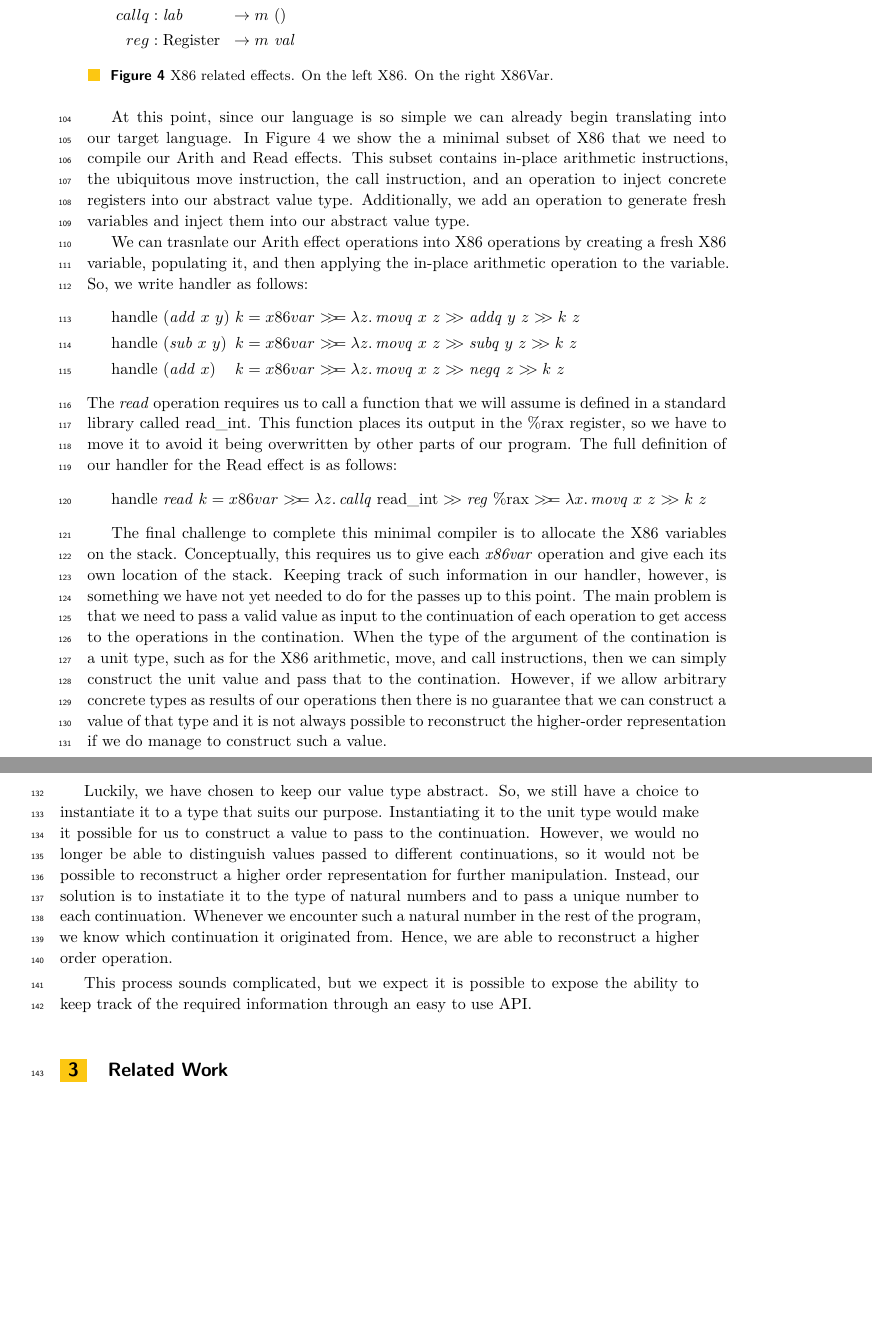
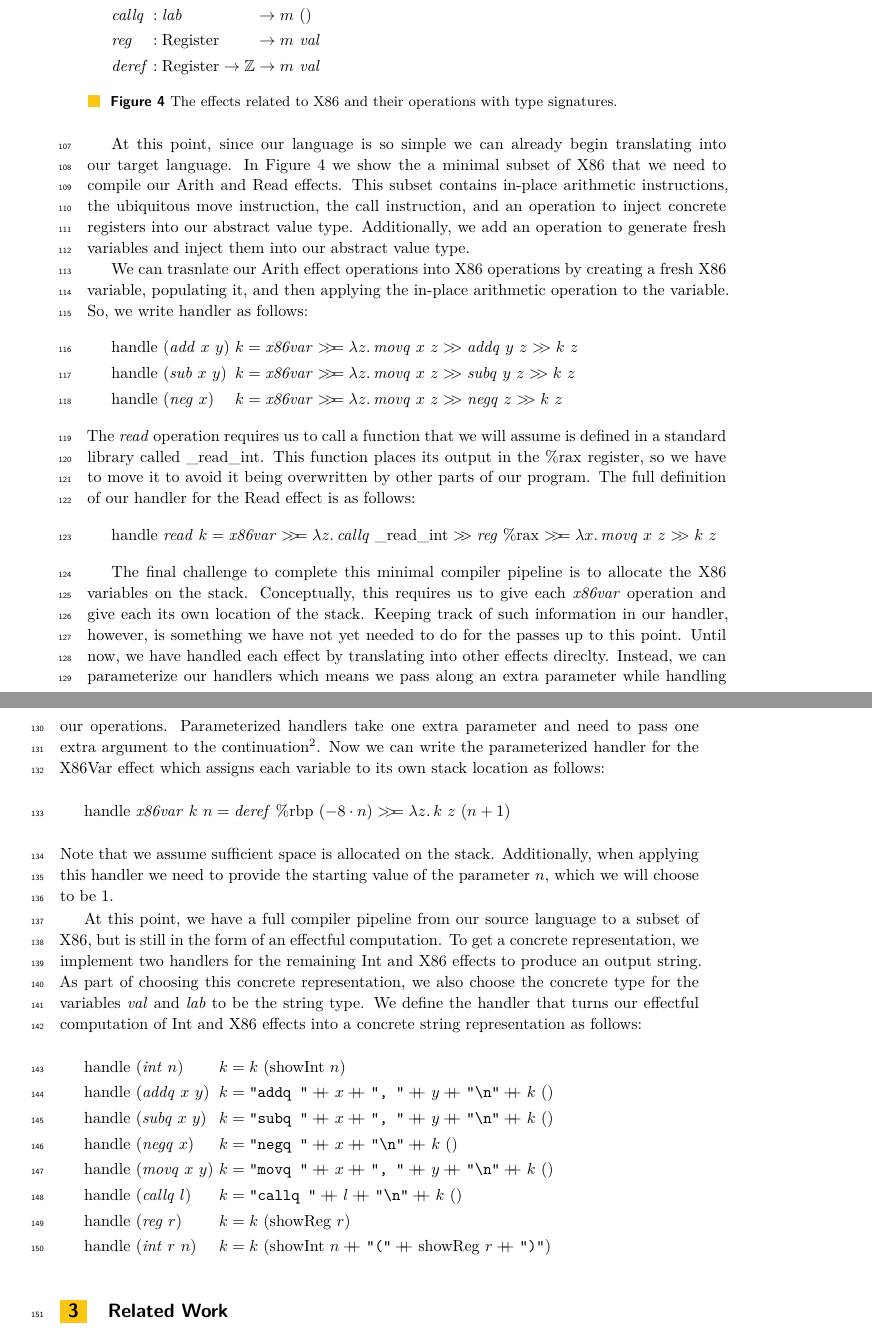
Before and after one commit to heft-lang/hefty-compilation, a LaTeX document (evcs/tex/src/document.tex): two parts of pages 4 and 5 of 6 before the commit and two parts of pages 4 and 5 of 7 after it, joined at a grey line, cut so that both start at the same text, the shorter picture padded with empty space. Compiled offline with XeLaTeX.

Commit message:
Update writeup for stack allocation and pretty printing

```diff
--- a/evcs/tex/src/document.tex
+++ b/evcs/tex/src/document.tex
@@ -77,6 +77,7 @@
 
 \newcommand\bind[1]{>\!\!>\!\!= \lambda #1.\,}
 \newcommand\then{>\!\!>}
+\newcommand\append{+\!\!\!\!+~}
 
 
 \begin{document}
@@ -222,11 +234,3 @@ By using a different handler we could give different semantics to our language.
 This is an example of the flexiblility of algebraic effects and handlers.
 
 \begin{figure}[ht]
-  \begin{minipage}{0.4\textwidth}
-  \begin{alignat*}{2}
-    addq  & : \mathit{val} \to \mathit{val} && \to m~() \\
-    subq  & : \mathit{val} \to \mathit{val} && \to m~() \\
-    negq  & : \mathit{val}                  && \to m~() \\
-    movq  & : \mathit{val} \to \mathit{val} && \to m~() \\
-    callq & : \mathit{lab}                  && \to m~() \\
-    reg   & : \mathrm{Register}             && \to m~\mathit{val}
@@ -233,2 +241,9 @@ This is an example of the flexiblility of algebraic effects and handlers.
+    & \mathit{addq}  && : \mathit{val} \to \mathit{val} && \to m~() \\
+    & \mathit{subq}  && : \mathit{val} \to \mathit{val} && \to m~() \\
+    & \mathit{negq}  && : \mathit{val}                  && \to m~() \\
+    & \mathit{movq}  && : \mathit{val} \to \mathit{val} && \to m~() \\
+    & \mathit{callq} && : \mathit{lab}                  && \to m~() \\
+    & \mathit{reg}   && : \mathrm{Register}             && \to m~\mathit{val} \\
+    & \mathit{deref} && : \mathrm{Register} \to \mathit{\mathbb{Z}} && \to m~\mathit{val}
   \end{alignat*}
   \end{minipage}
@@ -238,6 +255,6 @@ This is an example of the flexiblility of algebraic effects and handlers.
   \end{align*}
   \end{minipage}
-  \caption{X86 related effects. On the left X86. On the right X86Var.}\label{fig:x86-ops}
+  \caption{The effects related to X86 and their operations with type signatures.}\label{fig:x86-ops}
 \end{figure}
 
 At this point, since our language is so simple we can already begin translating into our target language.
@@ -248,32 +265,57 @@ Additionally, we add an operation to generate fresh variables and inject them in
 We can trasnlate our Arith effect operations into X86 operations by creating a fresh X86 variable, populating it, and then applying the in-place arithmetic operation to the variable.
 So, we write handler as follows:
 \begin{alignat*}{2}
-  & \mathrm{handle}~(\mathit{add}~x~y) &&~k = x86var \bind{z} \mathit{movq}~x~z \then \mathit{addq}~y~z \then k~z \\
-  & \mathrm{handle}~(\mathit{sub}~x~y) &&~k = x86var \bind{z} \mathit{movq}~x~z \then \mathit{subq}~y~z \then k~z \\
-  & \mathrm{handle}~(\mathit{add}~x) &&~k = x86var \bind{z} \mathit{movq}~x~z \then \mathit{negq}~z \then k~z
+  & \mathrm{handle}~(\mathit{add}~x~y) &&~k = \mathit{x86var} \bind{z} \mathit{movq}~x~z \then \mathit{addq}~y~z \then k~z \\
+  & \mathrm{handle}~(\mathit{sub}~x~y) &&~k = \mathit{x86var} \bind{z} \mathit{movq}~x~z \then \mathit{subq}~y~z \then k~z \\
+  & \mathrm{handle}~(\mathit{neg}~x) &&~k = \mathit{x86var} \bind{z} \mathit{movq}~x~z \then \mathit{negq}~z \then k~z
 \end{alignat*}
-The $\mathit{read}$ operation requires us to call a function that we will assume is defined in a standard library called $\mathrm{read\_int}$. This function places its output in the $\mathrm{\%rax}$ register, so we have to move it to avoid it being overwritten by other parts of our program.
+The $\mathit{read}$ operation requires us to call a function that we will assume is defined in a standard library called $\mathrm{\_read\_int}$. This function places its output in the $\mathrm{\%rax}$ register, so we have to move it to avoid it being overwritten by other parts of our program.
 The full definition of our handler for the Read effect is as follows:
 \begin{align*}
-  \mathrm{handle}~\mathit{read}~k & = x86var \bind{z} \mathit{callq}~\mathrm{read\_int} \then \mathit{reg}~\mathrm{\%rax} \bind{x} \mathit{movq}~x~z \then k~z
+  \mathrm{handle}~\mathit{read}~k & = \mathit{x86var} \bind{z} \mathit{callq}~\mathrm{\_read\_int} \then \mathit{reg}~\mathrm{\%rax} \bind{x} \mathit{movq}~x~z \then k~z
 \end{align*}
 
-The final challenge to complete this minimal compiler is to allocate the X86 variables on the stack.
+The final challenge to complete this minimal compiler pipeline is to allocate the X86 variables on the stack.
 Conceptually, this requires us to give each $\mathit{x86var}$ operation and give each its own location of the stack.
 Keeping track of such information in our handler, however, is something we have not yet needed to do for the passes up to this point.
-The main problem is that we need to pass a valid value as input to the continuation of each operation to get access to the operations in the contination.
-When the type of the argument of the contination is a unit type, such as for the X86 arithmetic, move, and call instructions, then we can simply construct the unit value and pass that to the contination.
-However, if we allow arbitrary concrete types as results of our operations then there is no guarantee that we can construct a value of that type and it is not always possible to reconstruct the higher-order representation if we do manage to construct such a value.
+Until now, we have handled each effect by translating into other effects direclty.
+Instead, we can parameterize our handlers which means we pass along an extra parameter while handling our operations.
+Parameterized handlers take one extra parameter and need to pass one extra argument to the continuation\footnote{We ignore effectful subcomputations, because they were already removed in an earlier pass.}.
+Now we can write the parameterized handler for the X86Var effect which assigns each variable to its own stack location as follows:
+\begin{align*}
+  \mathrm{handle}~\mathit{x86var}~k~n = \mathit{deref}~\mathrm{\%rbp}~(-8 \cdot n) \bind{z} k~z~(n + 1)
+\end{align*}
+Note that we assume sufficient space is allocated on the stack.
+Additionally, when applying this handler we need to provide the starting value of the parameter $n$, which we will choose to be $1$.
 
-Luckily, we have chosen to keep our value type abstract.
-So, we still have a choice to instantiate it to a type that suits our purpose.
-Instantiating it to the unit type would make it possible for us to construct a value to pass to the continuation.
-However, we would no longer be able to distinguish values passed to different continuations, so it would not be possible to reconstruct a higher order representation for further manipulation.
-Instead, our solution is to instatiate it to the type of natural numbers and to pass a unique number to each continuation.
-Whenever we encounter such a natural number in the rest of the program, we know which continuation it originated from.
-Hence, we are able to reconstruct a higher order operation.
+At this point, we have a full compiler pipeline from our source language to a subset of X86, but is still in the form of an effectful computation.
+To get a concrete representation, we implement two handlers for the remaining Int and X86 effects to produce an output string.
+As part of choosing this concrete representation, we also choose the concrete type for the variables $\mathit{val}$ and $\mathit{lab}$ to be the string type.
+We define the handler that turns our effectful computation of Int and X86 effects into a concrete string representation as follows:
+\begin{alignat*}{2}
+  & \mathrm{handle}~(\mathit{int}~n)~&& k = k~(\mathrm{showInt}~n) \\
+  & \mathrm{handle}~(\mathit{addq}~x~y)~&& k = \texttt{"addq "} \append x \append \texttt{", "} \append y \append \texttt{"\textbackslash{}n"} \append k~() \\
+  & \mathrm{handle}~(\mathit{subq}~x~y)~&& k = \texttt{"subq "} \append x \append \texttt{", "} \append y \append \texttt{"\textbackslash{}n"} \append k~() \\
+  & \mathrm{handle}~(\mathit{negq}~x)~&& k = \texttt{"negq "} \append x \append \texttt{"\textbackslash{}n"} \append k~() \\
+  & \mathrm{handle}~(\mathit{movq}~x~y)~&& k = \texttt{"movq "} \append x \append \texttt{", "} \append y \append \texttt{"\textbackslash{}n"} \append k~() \\
+  & \mathrm{handle}~(\mathit{callq}~l)~&& k = \texttt{"callq "} \append l \append \texttt{"\textbackslash{}n"} \append k~() \\
+  & \mathrm{handle}~(\mathit{reg}~r)~&& k = k~(\mathrm{showReg}~r) \\
+  & \mathrm{handle}~(\mathit{int}~r~n)~&& k = k~(\mathrm{showInt}~n \append \texttt{"("} \append \mathrm{showReg}~r \append \texttt{")"})
+\end{alignat*}
 
-This process sounds complicated, but we expect it is possible to expose the ability to keep track of the required information through an easy to use API.
+% The main problem is that we need to pass a valid value as input to the continuation of each operation to get access to the operations in the contination.
+% When the type of the argument of the contination is a unit type, such as for the X86 arithmetic, move, and call instructions, then we can simply construct the unit value and pass that to the contination.
+% However, if we allow arbitrary concrete types as results of our operations then there is no guarantee that we can construct a value of that type and it is not always possible to reconstruct the higher-order representation if we do manage to construct such a value.
+%
+% Luckily, we have chosen to keep our value type abstract.
+% So, we still have a choice to instantiate it to a type that suits our purpose.
+% Instantiating it to the unit type would make it possible for us to construct a value to pass to the continuation.
+% However, we would no longer be able to distinguish values passed to different continuations, so it would not be possible to reconstruct a higher order representation for further manipulation.
+% Instead, our solution is to instatiate it to the type of natural numbers and to pass a unique number to each continuation.
+% Whenever we encounter such a natural number in the rest of the program, we know which continuation it originated from.
+% Hence, we are able to reconstruct a higher order operation.
+%
+% This process sounds complicated, but we expect it is possible to expose the ability to keep track of the required information through an easy to use API.
 
 \section{Related Work}\label{sec:related}
 
```
Also changed, not shown: evcs/tex/document.pdf, evcs/tex/src/document.tex (41 more changed lines), 1 other file.
